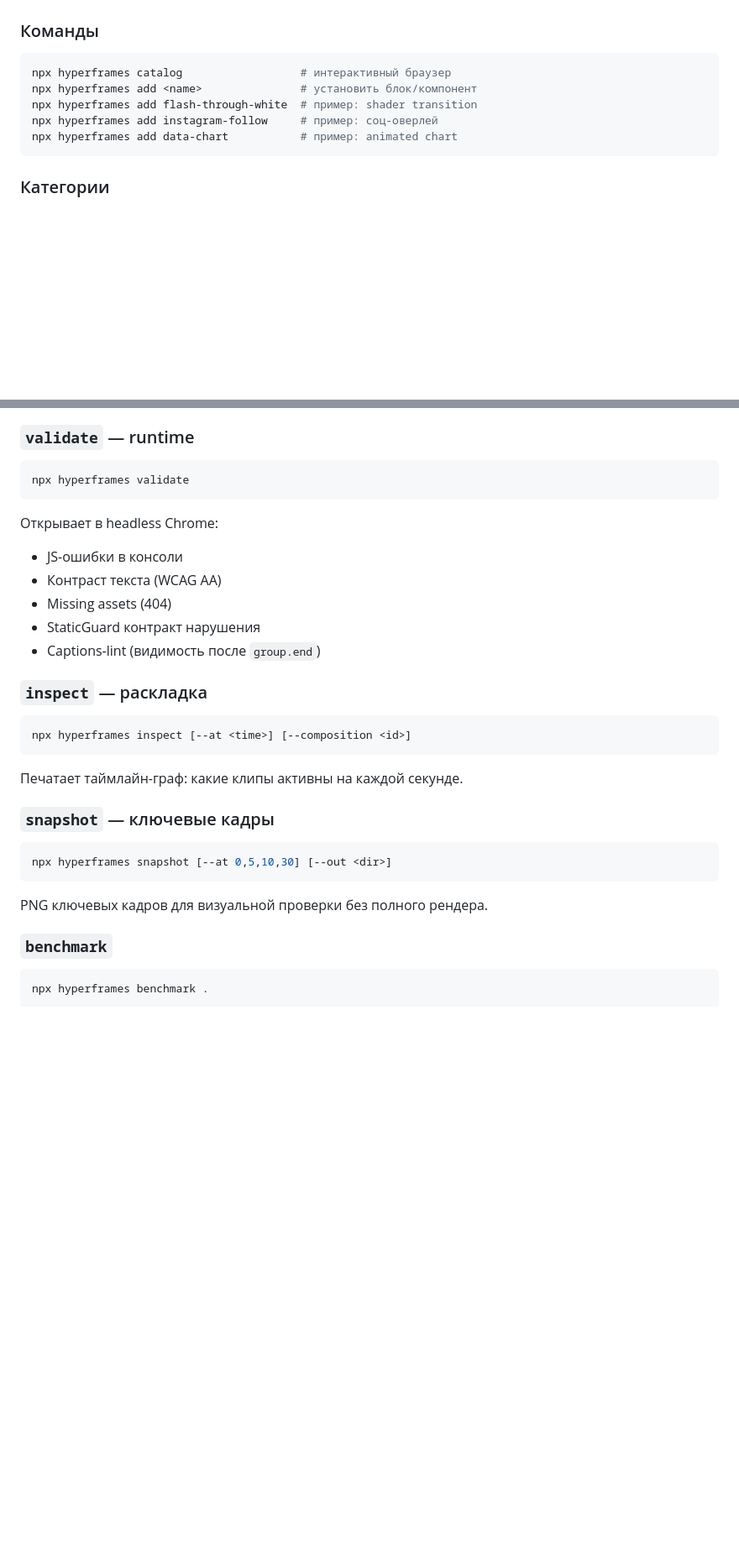
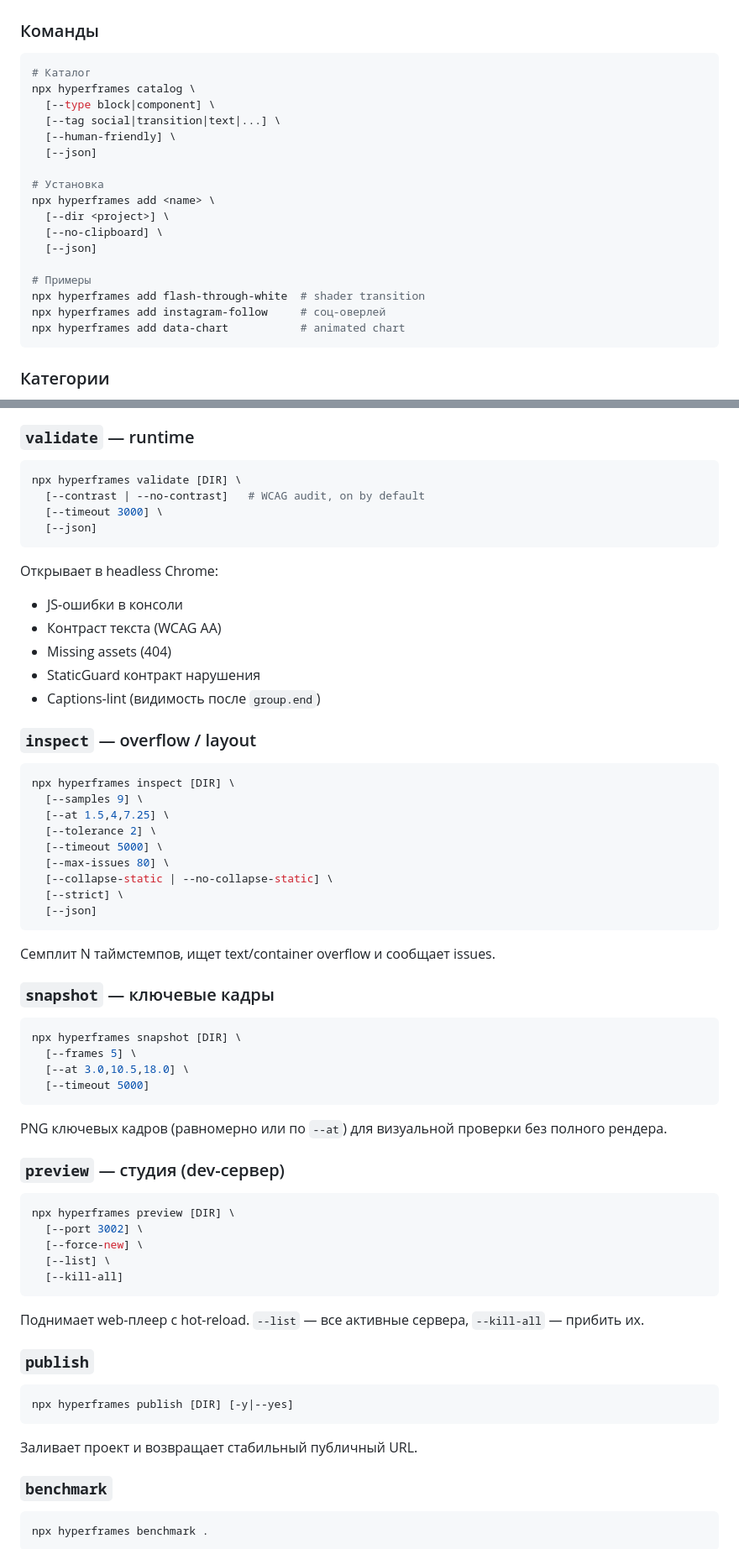
Before and after one commit to sidorovanthon/anticodeguy-video-editing-studio, a Markdown page: init/hyperframes-cheatsheet.md, 2 parts joined by grey strips. Shown at 84% size. Drawn GitHub-style; blank space fills up the shorter version.

````diff
--- a/init/hyperframes-cheatsheet.md
+++ b/init/hyperframes-cheatsheet.md
@@ -496,11 +513,23 @@ tl.to("#title-card",    { opacity: 0, duration: 0.5 }, 4);
 ### Команды
 
 ```bash
-npx hyperframes catalog                  # интерактивный браузер
-npx hyperframes add <name>               # установить блок/компонент
-npx hyperframes add flash-through-white  # пример: shader transition
-npx hyperframes add instagram-follow     # пример: соц-оверлей
-npx hyperframes add data-chart           # пример: animated chart
+# Каталог
+npx hyperframes catalog \
+  [--type block|component] \
+  [--tag social|transition|text|...] \
+  [--human-friendly] \
+  [--json]
+
+# Установка
+npx hyperframes add <name> \
+  [--dir <project>] \
+  [--no-clipboard] \
+  [--json]
+
+# Примеры
+npx hyperframes add flash-through-white  # shader transition
+npx hyperframes add instagram-follow     # соц-оверлей
+npx hyperframes add data-chart           # animated chart
 ```
 
 ### Категории
@@ -607,7 +653,10 @@ npx hyperframes lint [<path>] [--strict]
 ### `validate` — runtime
 
 ```bash
-npx hyperframes validate
+npx hyperframes validate [DIR] \
+  [--contrast | --no-contrast]   # WCAG audit, on by default
+  [--timeout 3000] \
+  [--json]
 ```
 
 Открывает в headless Chrome:
@@ -617,17 +666,44 @@ npx hyperframes validate
 - StaticGuard контракт нарушения
 - Captions-lint (видимость после `group.end`)
 
-### `inspect` — раскладка
+### `inspect` — overflow / layout
 ```bash
-npx hyperframes inspect [--at <time>] [--composition <id>]
+npx hyperframes inspect [DIR] \
+  [--samples 9] \
+  [--at 1.5,4,7.25] \
+  [--tolerance 2] \
+  [--timeout 5000] \
+  [--max-issues 80] \
+  [--collapse-static | --no-collapse-static] \
+  [--strict] \
+  [--json]
 ```
-Печатает таймлайн-граф: какие клипы активны на каждой секунде.
+Семплит N таймстемпов, ищет text/container overflow и сообщает issues.
 
 ### `snapshot` — ключевые кадры
 ```bash
-npx hyperframes snapshot [--at 0,5,10,30] [--out <dir>]
+npx hyperframes snapshot [DIR] \
+  [--frames 5] \
+  [--at 3.0,10.5,18.0] \
+  [--timeout 5000]
 ```
-PNG ключевых кадров для визуальной проверки без полного рендера.
+PNG ключевых кадров (равномерно или по `--at`) для визуальной проверки без полного рендера.
+
+### `preview` — студия (dev-сервер)
+```bash
+npx hyperframes preview [DIR] \
+  [--port 3002] \
+  [--force-new] \
+  [--list] \
+  [--kill-all]
+```
+Поднимает web-плеер с hot-reload. `--list` — все активные сервера, `--kill-all` — прибить их.
+
+### `publish`
+```bash
+npx hyperframes publish [DIR] [-y|--yes]
+```
+Заливает проект и возвращает стабильный публичный URL.
 
 ### `benchmark`
 ```bash
````
Also changed, not shown: other parts of init/hyperframes-cheatsheet.md (+67 -31 lines).
